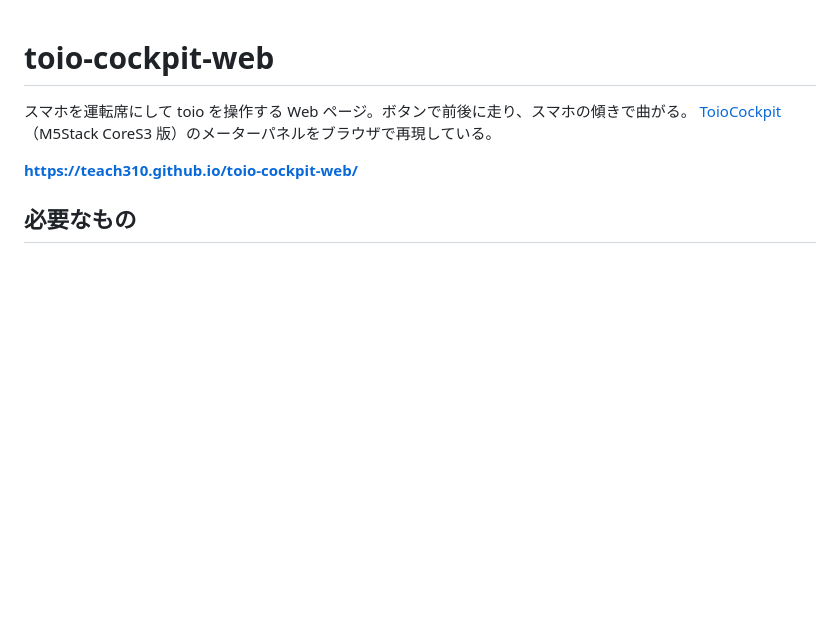
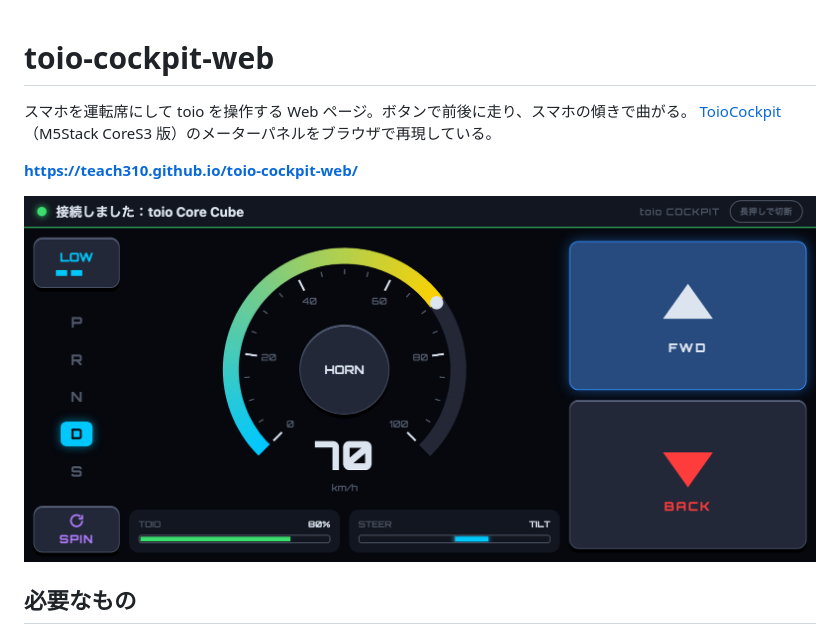
Before and after one commit to teach310/toio-cockpit-web, a Markdown page: README.md, the part around the change. Rendered like a GitHub page; pictures changed too: docs/screenshot.png (added); blank space fills up the shorter version.

Commit message:
Add screenshot to README
Co-Authored-By: Claude Opus 5.5 <noreply@anthropic.com>

```diff
--- a/README.md
+++ b/README.md
@@ -4,6 +4,8 @@
 [ToioCockpit](https://github.com/teach310/ToioCockpit)（M5Stack CoreS3 版）のメーターパネルをブラウザで再現している。
 
 **https://teach310.github.io/toio-cockpit-web/**
+
+![走っているときの画面（LOW で前進しながら右に曲がっている）](docs/screenshot.png)
 
 ## 必要なもの
 
```
